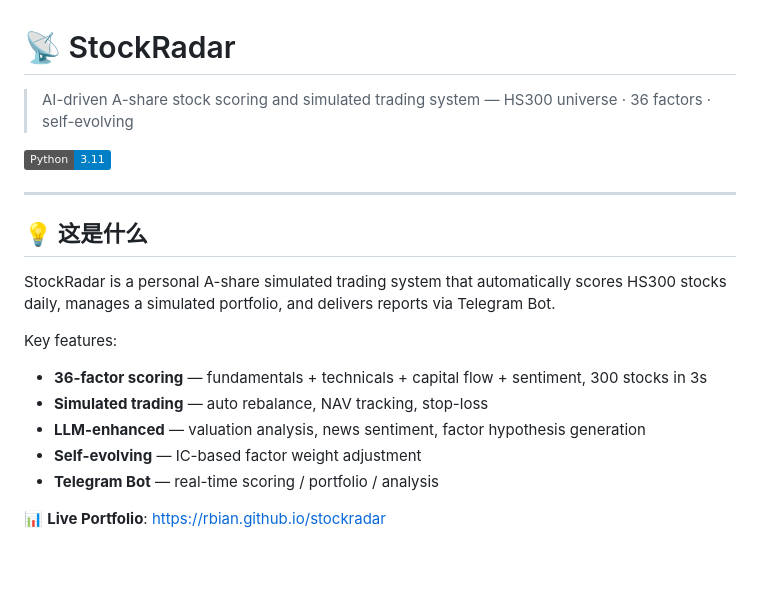
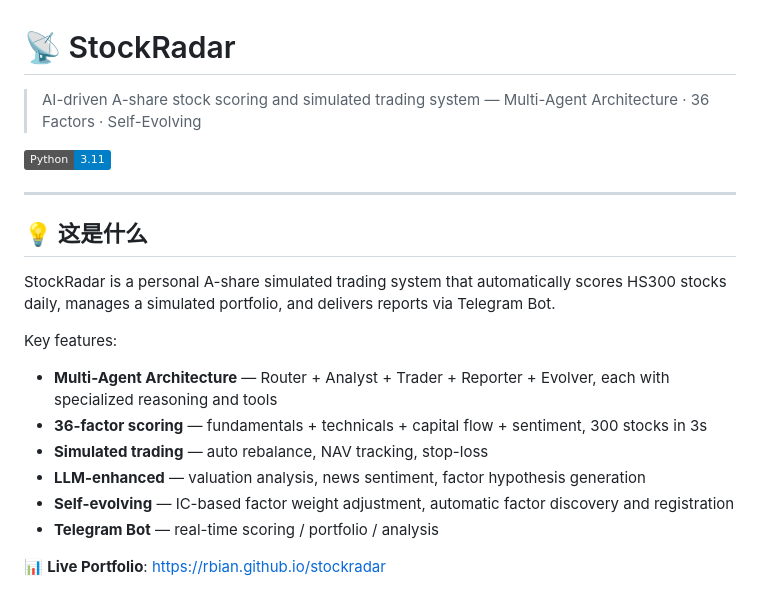
Before and after one commit to rbian/stockradar, a Markdown page: README.md, the part around the change. GitHub-like rendering; badges without logos; blank space fills up the shorter version.

Commit message:
docs: highlight multi-agent architecture as key advantage

```diff
--- a/README.md
+++ b/README.md
@@ -1,6 +1,6 @@
 # 📡 StockRadar
 
-> AI-driven A-share stock scoring and simulated trading system — HS300 universe · 36 factors · self-evolving
+> AI-driven A-share stock scoring and simulated trading system — Multi-Agent Architecture · 36 Factors · Self-Evolving
 
 [![Python 3.11](https://img.shields.io/badge/Python-3.11-blue)](https://python.org)
 
@@ -11,10 +11,11 @@
 StockRadar is a personal A-share simulated trading system that automatically scores HS300 stocks daily, manages a simulated portfolio, and delivers reports via Telegram Bot.
 
 Key features:
+- **Multi-Agent Architecture** — Router + Analyst + Trader + Reporter + Evolver, each with specialized reasoning and tools
 - **36-factor scoring** — fundamentals + technicals + capital flow + sentiment, 300 stocks in 3s
 - **Simulated trading** — auto rebalance, NAV tracking, stop-loss
 - **LLM-enhanced** — valuation analysis, news sentiment, factor hypothesis generation
-- **Self-evolving** — IC-based factor weight adjustment
+- **Self-evolving** — IC-based factor weight adjustment, automatic factor discovery and registration
 - **Telegram Bot** — real-time scoring / portfolio / analysis
 
 📊 **Live Portfolio**: [https://rbian.github.io/stockradar](https://rbian.github.io/stockradar)
```
